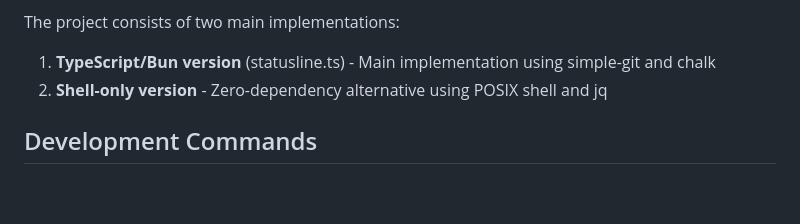
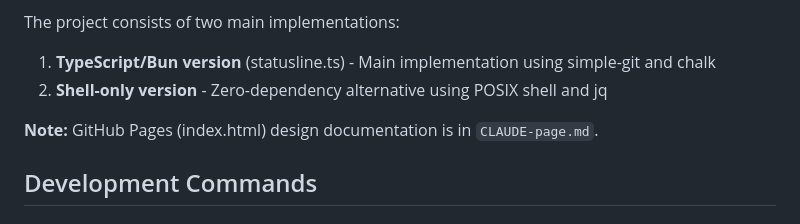
Before and after one commit to bitbonsai/claude-status, a Markdown page: CLAUDE.md, the part around the change. Drawn GitHub-style; blank space fills up the shorter version.

Commit message:
Add cross-reference to CLAUDE-page.md in CLAUDE.md

```diff
--- a/CLAUDE.md
+++ b/CLAUDE.md
@@ -13,6 +13,8 @@ This is a statusline implementation for Claude Code CLI that displays:
 The project consists of two main implementations:
 1. **TypeScript/Bun version** (statusline.ts) - Main implementation using simple-git and chalk
 2. **Shell-only version** - Zero-dependency alternative using POSIX shell and jq
+
+**Note:** GitHub Pages (index.html) design documentation is in `CLAUDE-page.md`.
 
 ## Development Commands
 
```
